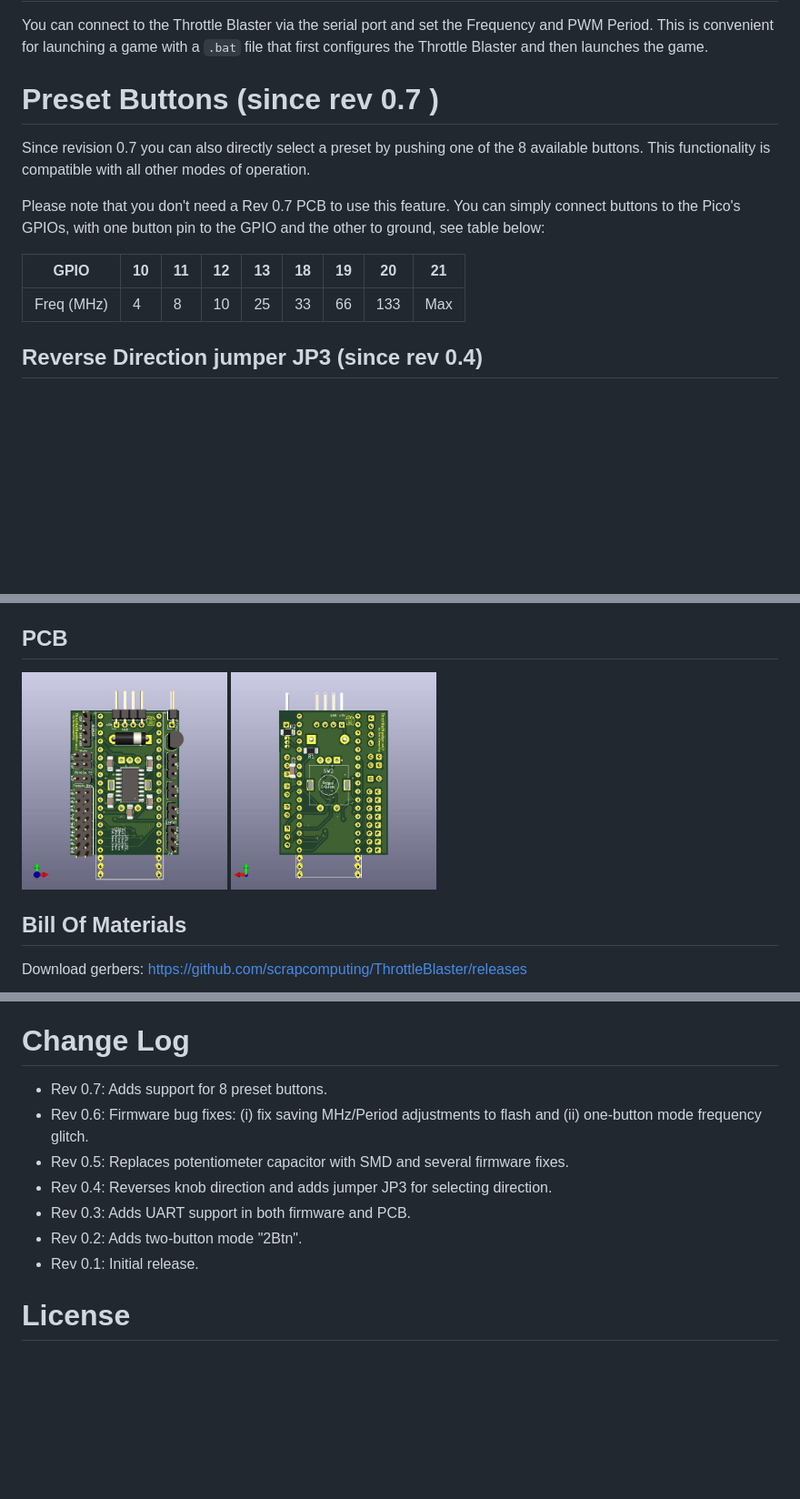
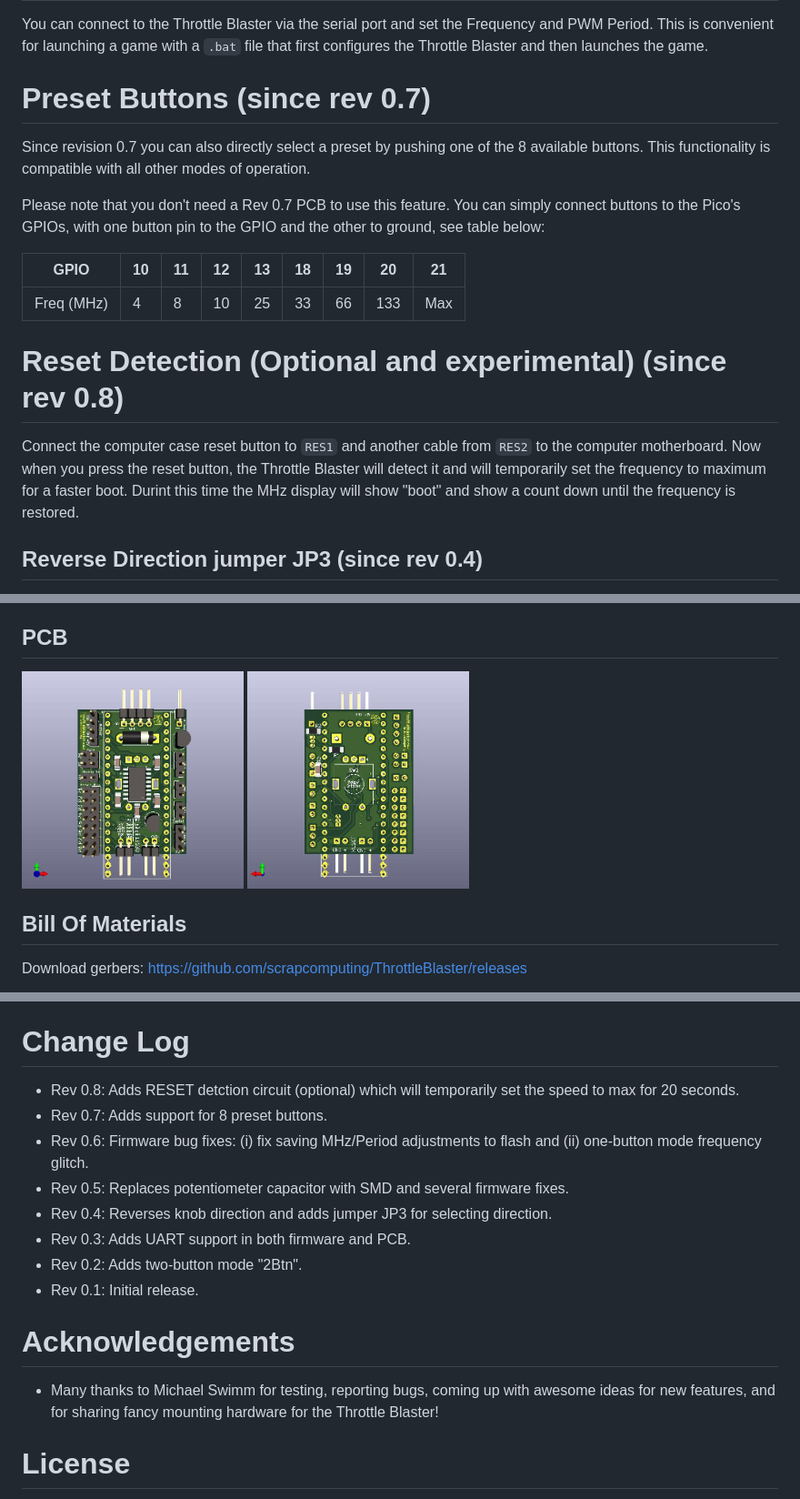
Before and after one commit to scrapcomputing/ThrottleBlaster, a Markdown page: README.md, 3 parts joined by grey strips. Shown at 91% size. Drawn GitHub-style; pictures changed too: img/ThrottleBlaster_PCB_back.jpg, img/ThrottleBlaster_PCB_front.jpg; blank space fills up the shorter version.

Commit message:
Rev 0.8: Reset detection.

```diff
--- a/README.md
+++ b/README.md
@@ -91,7 +91,7 @@ It is tailored to the needs of vintage PC enthusiasts, so it drives a 4-digit 7-
 You can connect to the Throttle Blaster via the serial port and set the Frequency and PWM Period.
 This is convenient for launching a game with a `.bat` file that first configures the Throttle Blaster and then launches the game.
 
-# Preset Buttons (since rev 0.7 )
+# Preset Buttons (since rev 0.7)
 Since revision 0.7 you can also directly select a preset by pushing one of the 8 available buttons.
 This functionality is compatible with all other modes of operation.
 
@@ -102,6 +102,11 @@ You can simply connect buttons to the Pico's GPIOs, with one button pin to the G
  GPIO       | 10 | 11 | 12 | 13 | 18 | 19 | 20  | 21
 ------------|----|----|----|----|----|----|-----|-----
  Freq (MHz) |  4 |  8 | 10 | 25 | 33 | 66 | 133 | Max
+
+# Reset Detection (Optional and experimental) (since rev 0.8)
+Connect the computer case reset button to `RES1` and another cable from `RES2` to the computer motherboard.
+Now when you press the reset button, the Throttle Blaster will detect it and will temporarily set the frequency to maximum for a faster boot.
+Durint this time the MHz display will show "boot" and show a count down until the frequency is restored.
 
 ## Reverse Direction jumper JP3 (since rev 0.4)
 Since revision 0.4 the default rotation direction of the knob has been changed and a new jumper JP3 has been added.
@@ -251,6 +257,7 @@ So I don't think there is a way to get the Throttle Blaster to work universally
 
 
 # Change Log
+- Rev 0.8: Adds RESET detction circuit (optional) which will temporarily set the speed to max for 20 seconds.
 - Rev 0.7: Adds support for 8 preset buttons.
 - Rev 0.6: Firmware bug fixes: (i) fix saving MHz/Period adjustments to flash and (ii) one-button mode frequency glitch.
 - Rev 0.5: Replaces potentiometer capacitor with SMD and several firmware fixes.
@@ -259,5 +266,8 @@ So I don't think there is a way to get the Throttle Blaster to work universally
 - Rev 0.2: Adds two-button mode "2Btn".
 - Rev 0.1: Initial release.
 
+# Acknowledgements
+- Many thanks to Michael Swimm for testing, reporting bugs, coming up with awesome ideas for new features, and for sharing fancy mounting hardware for the Throttle Blaster!
+
 # License
 The project is GPLv2 except for `Pwm.pio` which comes from the Pi Pico SDK examples and is under `SPDX-License-Identifier: BSD-3-Clause`.
```
Also changed, not shown: other parts of README.md (+2 -1 lines), 8 other files.
